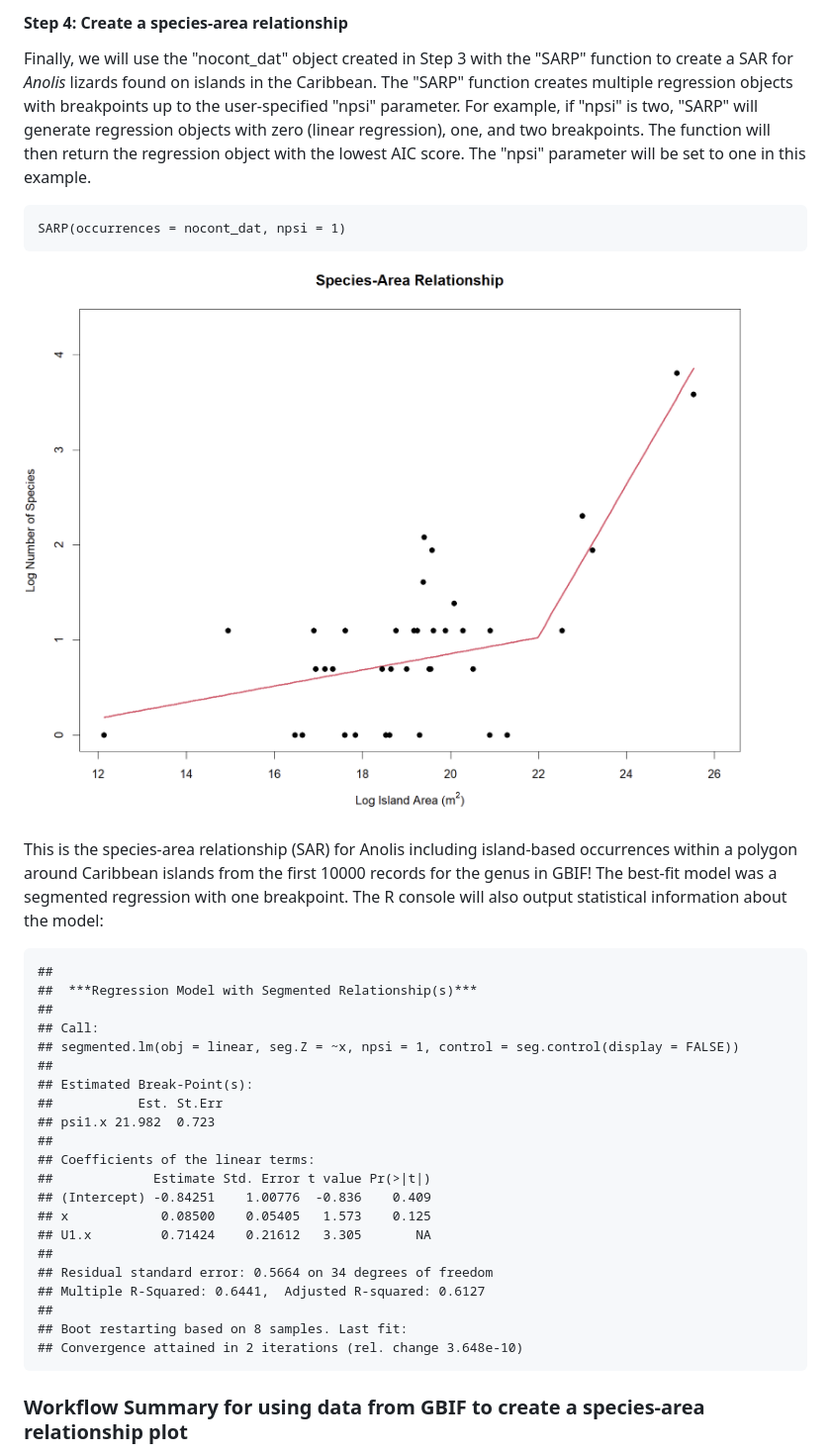
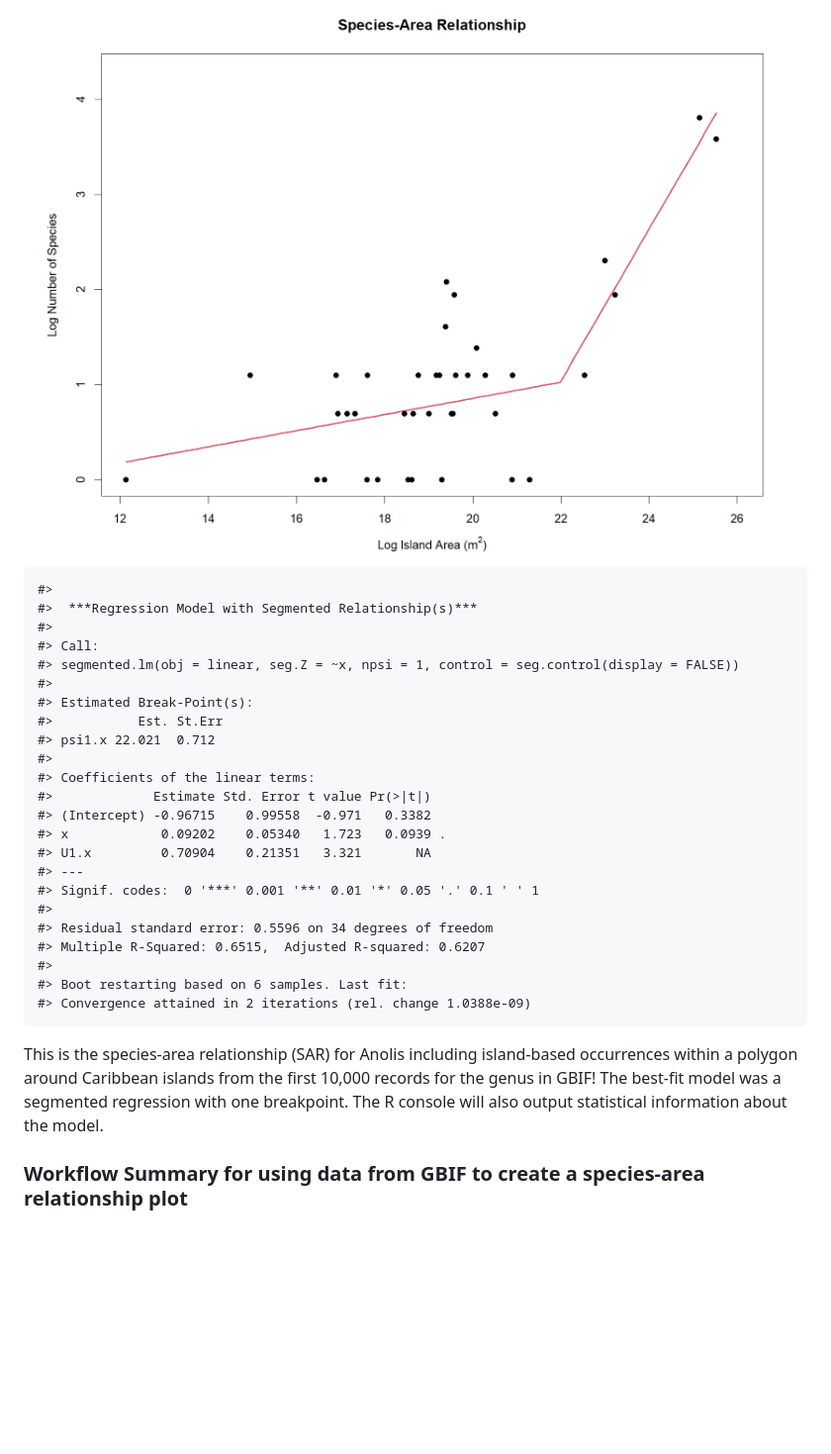
Before and after one commit to kmartinet/SSARP, a Markdown page: README.md, the part around the change printed below. Shown: that part at 99% size. Rendered like a GitHub page; pictures changed too: man/figures/README-unnamed-chunk-6-1.png (added); blank space fills up the shorter version.

````diff
--- a/README.md
+++ b/README.md
@@ -66,39 +210,36 @@ nocont_dat <- removeContinents(occs = area_dat)
 ```
 
-#### Step 4: Create a species-area relationship
-Finally, we will use the "nocont_dat" object created in Step 3 with the "SARP" function to create a SAR for *Anolis* lizards found on islands in the Caribbean. The "SARP" function creates multiple regression objects with breakpoints up to the user-specified "npsi" parameter. For example, if "npsi" is two, "SARP" will generate regression objects with zero (linear regression), one, and two breakpoints. The function will then return the regression object with the lowest AIC score. The "npsi" parameter will be set to one in this example.
+<img src="man/figures/README-unnamed-chunk-6-1.png" width="100%" />
 
-```
-SARP(occurrences = nocont_dat, npsi = 1)
-```
-![alt text](https://github.com/kmartinet/SSARP/blob/main/vignettes/anolis_SAR-1.png?raw=true)
+    #>
+    #>  ***Regression Model with Segmented Relationship(s)***
+    #>
+    #> Call:
+    #> segmented.lm(obj = linear, seg.Z = ~x, npsi = 1, control = seg.control(display = FALSE))
+    #>
+    #> Estimated Break-Point(s):
+    #>           Est. St.Err
+    #> psi1.x 22.021  0.712
+    #>
+    #> Coefficients of the linear terms:
+    #>             Estimate Std. Error t value Pr(>|t|)
+    #> (Intercept) -0.96715    0.99558  -0.971   0.3382
+    #> x            0.09202    0.05340   1.723   0.0939 .
+    #> U1.x         0.70904    0.21351   3.321       NA
+    #> ---
+    #> Signif. codes:  0 '***' 0.001 '**' 0.01 '*' 0.05 '.' 0.1 ' ' 1
+    #>
+    #> Residual standard error: 0.5596 on 34 degrees of freedom
+    #> Multiple R-Squared: 0.6515,  Adjusted R-squared: 0.6207
+    #>
+    #> Boot restarting based on 6 samples. Last fit:
+    #> Convergence attained in 2 iterations (rel. change 1.0388e-09)
 
-This is the species-area relationship (SAR) for Anolis including island-based occurrences within a polygon around Caribbean islands from the first 10000 records for the genus in GBIF! The best-fit model was a segmented regression with one breakpoint. The R console will also output statistical information about the model:
-
-```
-##
-##  ***Regression Model with Segmented Relationship(s)***
-##
-## Call:
-## segmented.lm(obj = linear, seg.Z = ~x, npsi = 1, control = seg.control(display = FALSE))
-##
-## Estimated Break-Point(s):
-##           Est. St.Err
-## psi1.x 21.982  0.723
-##
-## Coefficients of the linear terms:
-##             Estimate Std. Error t value Pr(>|t|)
-## (Intercept) -0.84251    1.00776  -0.836    0.409
-## x            0.08500    0.05405   1.573    0.125
-## U1.x         0.71424    0.21612   3.305       NA
-##
-## Residual standard error: 0.5664 on 34 degrees of freedom
-## Multiple R-Squared: 0.6441,  Adjusted R-squared: 0.6127
-##
-## Boot restarting based on 8 samples. Last fit:
-## Convergence attained in 2 iterations (rel. change 3.648e-10)
-```
-
+This is the species-area relationship (SAR) for Anolis including
+island-based occurrences within a polygon around Caribbean islands from
+the first 10,000 records for the genus in GBIF! The best-fit model was a
+segmented regression with one breakpoint. The R console will also output
+statistical information about the model.
 
 ### Workflow Summary for using data from GBIF to create a species-area relationship plot
 
````
Also changed, not shown: other parts of README.md (+273 -40 lines), 2 other files.
